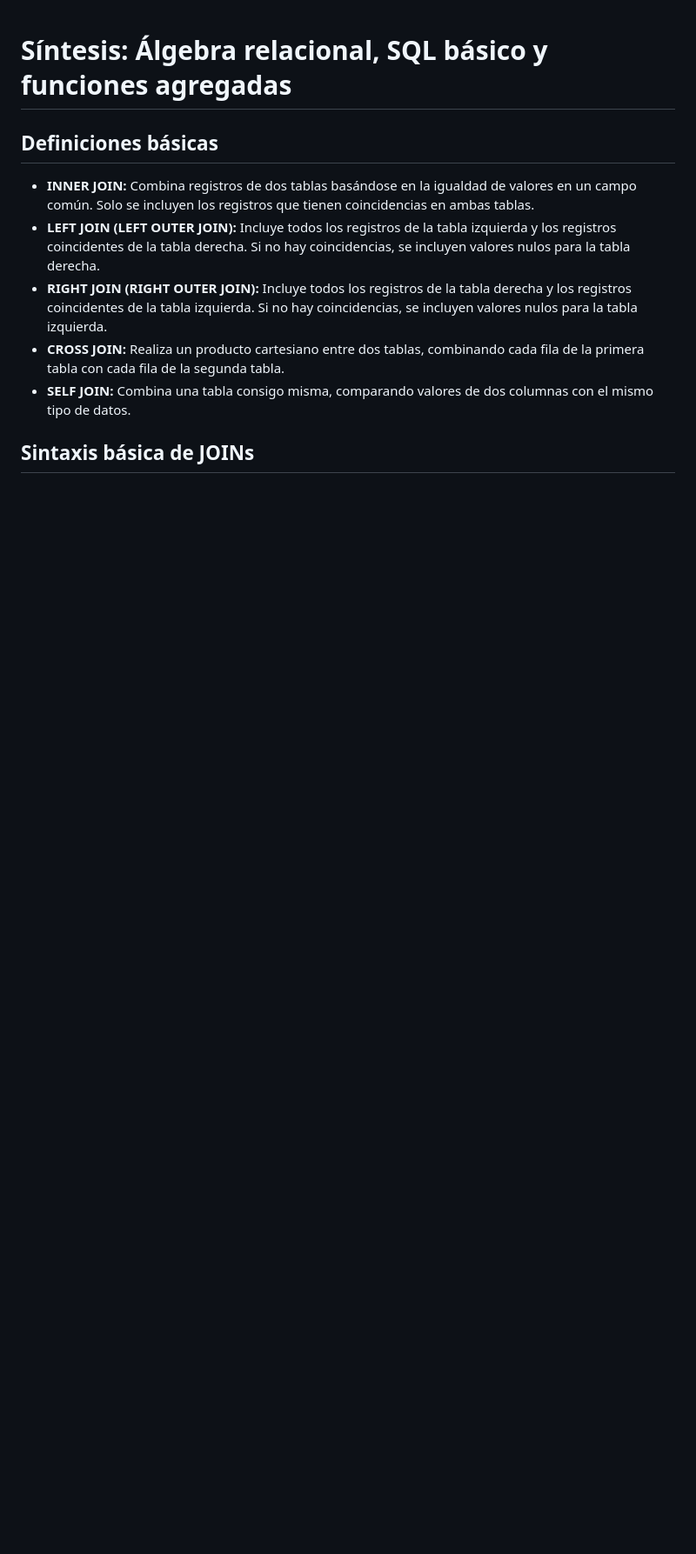
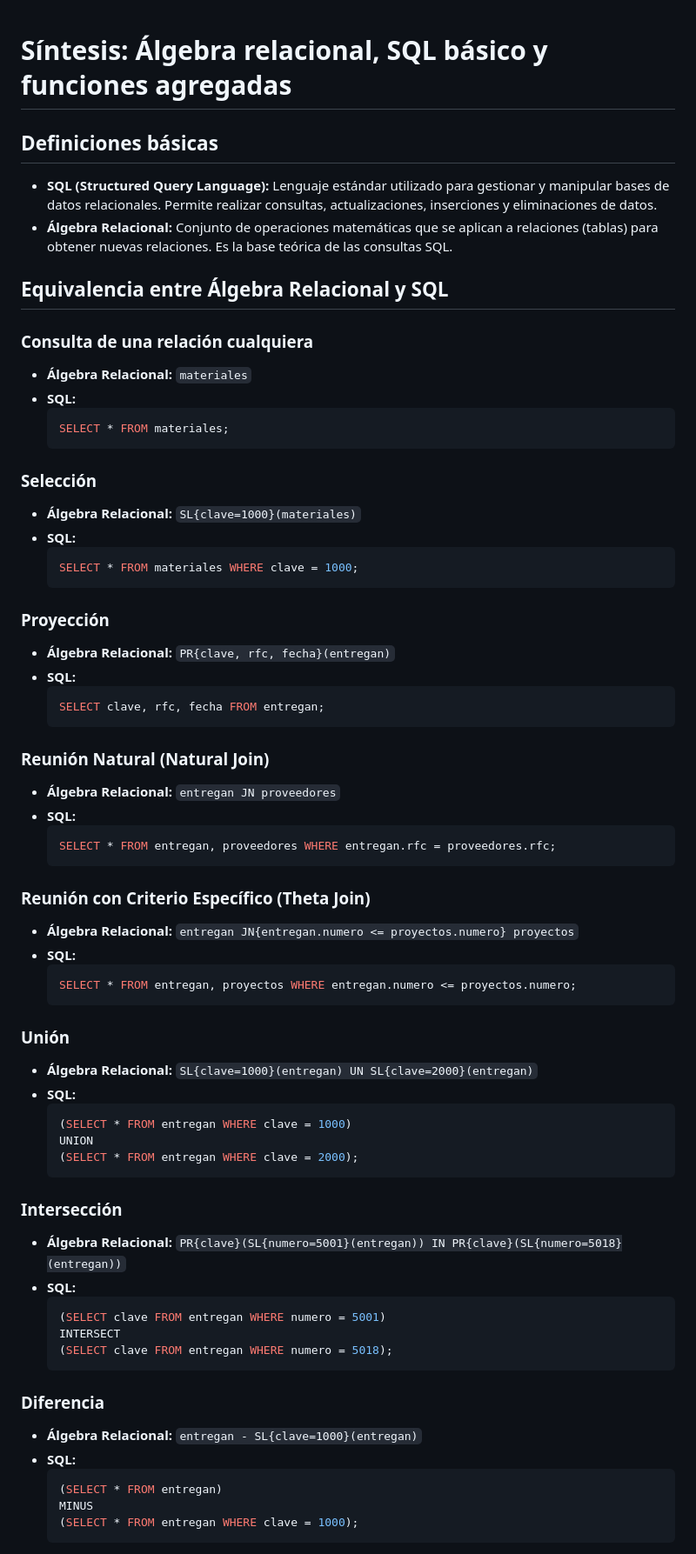
Before and after one commit to OnyxDude/TC2005, a Markdown page: Lectura10.md, the part around the change printed below. Shown: that part at 87% size. Drawn GitHub-style; blank space fills up the shorter version.

````diff
--- a/Lectura10.md
+++ b/Lectura10.md
@@ -2,10 +2,70 @@
 
 ## Definiciones básicas
 
-- **INNER JOIN:** Combina registros de dos tablas basándose en la igualdad de valores en un campo común. Solo se incluyen los registros que tienen coincidencias en ambas tablas.
-- **LEFT JOIN (LEFT OUTER JOIN):** Incluye todos los registros de la tabla izquierda y los registros coincidentes de la tabla derecha. Si no hay coincidencias, se incluyen valores nulos para la tabla derecha.
-- **RIGHT JOIN (RIGHT OUTER JOIN):** Incluye todos los registros de la tabla derecha y los registros coincidentes de la tabla izquierda. Si no hay coincidencias, se incluyen valores nulos para la tabla izquierda.
-- **CROSS JOIN:** Realiza un producto cartesiano entre dos tablas, combinando cada fila de la primera tabla con cada fila de la segunda tabla.
-- **SELF JOIN:** Combina una tabla consigo misma, comparando valores de dos columnas con el mismo tipo de datos.
+- **SQL (Structured Query Language):** Lenguaje estándar utilizado para gestionar y manipular bases de datos relacionales. Permite realizar consultas, actualizaciones, inserciones y eliminaciones de datos.
+- **Álgebra Relacional:** Conjunto de operaciones matemáticas que se aplican a relaciones (tablas) para obtener nuevas relaciones. Es la base teórica de las consultas SQL.
 
-## Sintaxis básica de JOINs
+## Equivalencia entre Álgebra Relacional y SQL
+
+### Consulta de una relación cualquiera
+- **Álgebra Relacional:** `materiales`
+- **SQL:**
+  ```sql
+  SELECT * FROM materiales;
+  ```
+
+### Selección
+- **Álgebra Relacional:** `SL{clave=1000}(materiales)`
+- **SQL:**
+  ```sql
+  SELECT * FROM materiales WHERE clave = 1000;
+  ```
+
+### Proyección
+- **Álgebra Relacional:** `PR{clave, rfc, fecha}(entregan)`
+- **SQL:**
+  ```sql
+  SELECT clave, rfc, fecha FROM entregan;
+  ```
+
+### Reunión Natural (Natural Join)
+- **Álgebra Relacional:** `entregan JN proveedores`
+- **SQL:**
+  ```sql
+  SELECT * FROM entregan, proveedores WHERE entregan.rfc = proveedores.rfc;
+  ```
+
+### Reunión con Criterio Específico (Theta Join)
+- **Álgebra Relacional:** `entregan JN{entregan.numero <= proyectos.numero} proyectos`
+- **SQL:**
+  ```sql
+  SELECT * FROM entregan, proyectos WHERE entregan.numero <= proyectos.numero;
+  ```
+
+### Unión
+- **Álgebra Relacional:** `SL{clave=1000}(entregan) UN SL{clave=2000}(entregan)`
+- **SQL:**
+  ```sql
+  (SELECT * FROM entregan WHERE clave = 1000)
+  UNION
+  (SELECT * FROM entregan WHERE clave = 2000);
+  ```
+
+### Intersección
+- **Álgebra Relacional:** `PR{clave}(SL{numero=5001}(entregan)) IN PR{clave}(SL{numero=5018}(entregan))`
+- **SQL:**
+  ```sql
+  (SELECT clave FROM entregan WHERE numero = 5001)
+  INTERSECT
+  (SELECT clave FROM entregan WHERE numero = 5018);
+  ```
+
+### Diferencia
+- **Álgebra Relacional:** `entregan - SL{clave=1000}(entregan)`
+- **SQL:**
+  ```sql
+  (SELECT * FROM entregan)
+  MINUS
+  (SELECT * FROM entregan WHERE clave = 1000);
+  ```
+
````
Also changed, not shown: other parts of Lectura10.md (+62 -63 lines).
